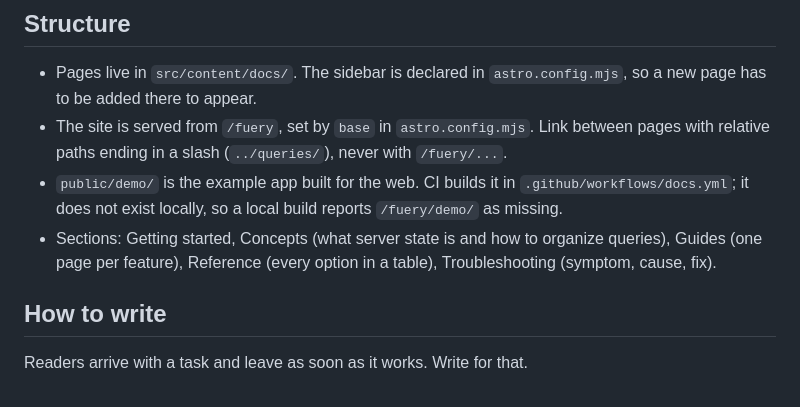
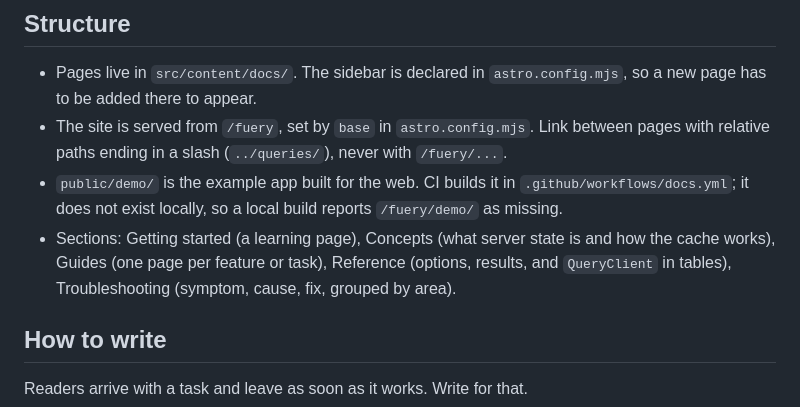
Before and after one commit to galaxykhh/fuery, a Markdown page: docs/AGENTS.md, the part around the change. GitHub-like rendering.

Commit message:
doc: describe the new docs sections

```diff
--- a/docs/AGENTS.md
+++ b/docs/AGENTS.md
@@ -14,7 +14,7 @@ npm run build    # must succeed before a pull request
 - Pages live in `src/content/docs/`. The sidebar is declared in `astro.config.mjs`, so a new page has to be added there to appear.
 - The site is served from `/fuery`, set by `base` in `astro.config.mjs`. Link between pages with relative paths ending in a slash (`../queries/`), never with `/fuery/...`.
 - `public/demo/` is the example app built for the web. CI builds it in `.github/workflows/docs.yml`; it does not exist locally, so a local build reports `/fuery/demo/` as missing.
-- Sections: Getting started, Concepts (what server state is and how to organize queries), Guides (one page per feature), Reference (every option in a table), Troubleshooting (symptom, cause, fix).
+- Sections: Getting started (a learning page), Concepts (what server state is and how the cache works), Guides (one page per feature or task), Reference (options, results, and `QueryClient` in tables), Troubleshooting (symptom, cause, fix, grouped by area).
 
 ## How to write
 
```
